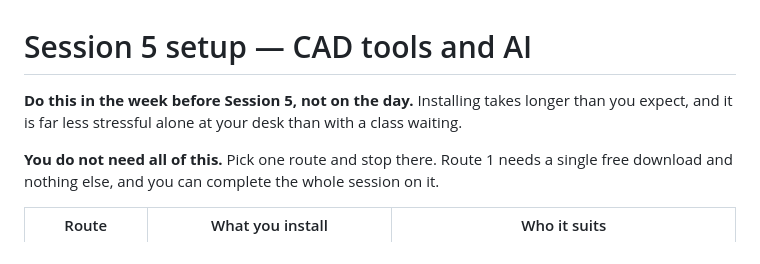
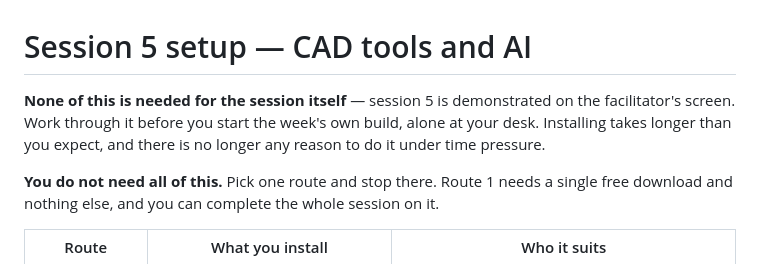
Before and after one commit to guynaor/applied-ai-mastery, a Markdown page: personal-course/sessions/session-05-setup.md, the part around the change. GitHub-like rendering.

```diff
--- a/personal-course/sessions/session-05-setup.md
+++ b/personal-course/sessions/session-05-setup.md
@@ -1,6 +1,6 @@
 # Session 5 setup — CAD tools and AI
 
-**Do this in the week before Session 5, not on the day.** Installing takes longer than you expect, and it is far less stressful alone at your desk than with a class waiting.
+**None of this is needed for the session itself** — session 5 is demonstrated on the facilitator's screen. Work through it before you start the week's own build, alone at your desk. Installing takes longer than you expect, and there is no longer any reason to do it under time pressure.
 
 **You do not need all of this.** Pick one route and stop there. Route 1 needs a single free download and nothing else, and you can complete the whole session on it.
 
```
Also changed, not shown: personal-course/sessions/session-06-build-personal-tool.md (+1 -1 lines), 1 other file.
